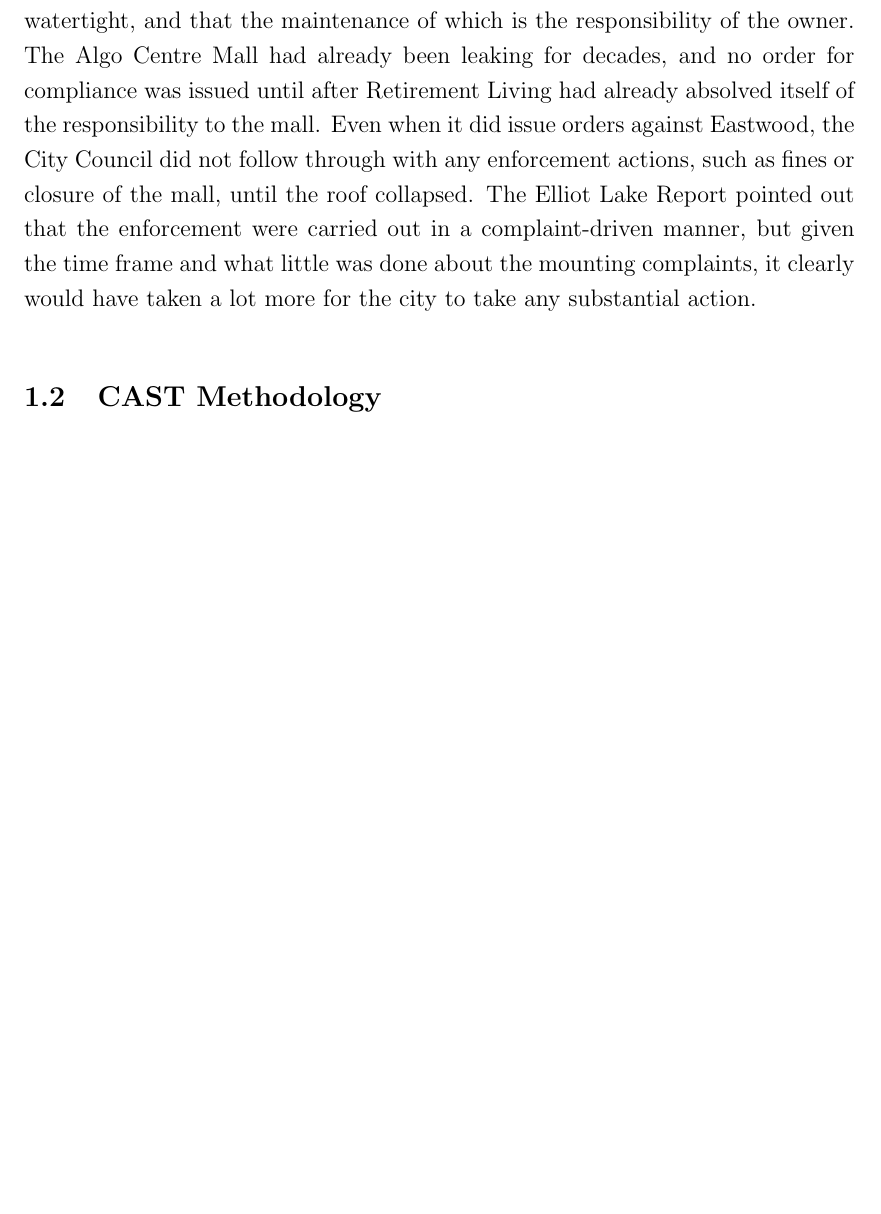
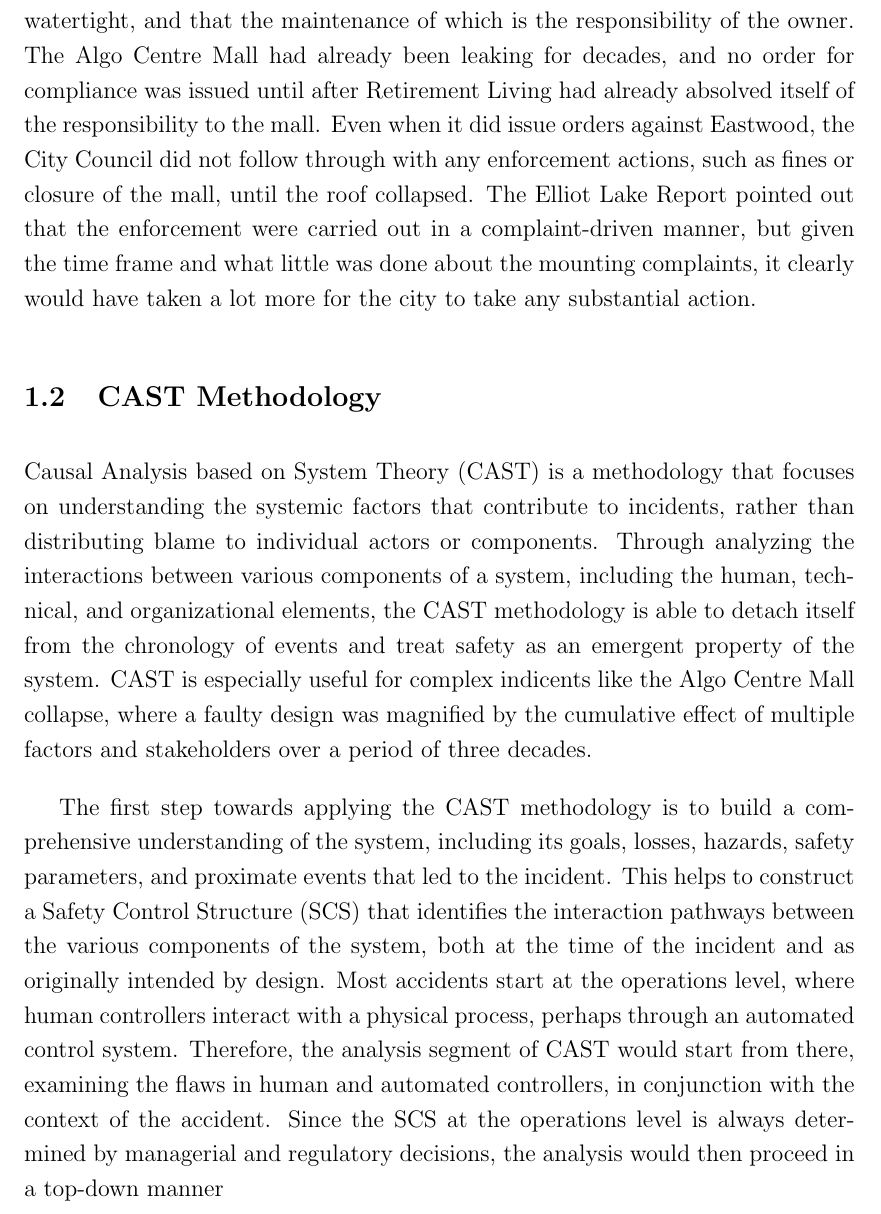
Before and after one commit to ThisisShoo/APS-1034-Team-Project-Report, a LaTeX document (main.tex): part of page 9 of 23 before the commit and part of page 9 of 24 after it, cut so that both start at the same text, the shorter picture padded with empty space. Compiled offline with pdfLaTeX.

Commit message:
Added CAST descriptions

```diff
--- a/main.tex
+++ b/main.tex
@@ -83,6 +82,9 @@
 
 \subsection{CAST Methodology}
 
+Causal Analysis based on System Theory (CAST) is a methodology that focuses on understanding the systemic factors that contribute to incidents, rather than distributing blame to individual actors or components. Through analyzing the interactions between various components of a system, including the human, technical, and organizational elements, the CAST methodology is able to detach itself from the chronology of events and treat safety as an emergent property of the system. CAST is especially useful for complex indicents like the Algo Centre Mall collapse, where a faulty design was magnified by the cumulative effect of multiple factors and stakeholders over a period of three decades.
+
+The first step towards applying the CAST methodology is to build a comprehensive understanding of the system, including its goals, losses, hazards, safety parameters, and proximate events that led to the incident. This helps to construct a Safety Control Structure (SCS) that identifies the interaction pathways between the various components of the system, both at the time of the incident and as originally intended by design. Most accidents start at the operations level, where human controllers interact with a physical process, perhaps through an automated control system. Therefore, the analysis segment of CAST would start from there, examining the flaws in human and automated controllers, in conjunction with the context of the accident. Since the SCS at the operations level is always determined by managerial and regulatory decisions, the analysis would then proceed in a top-down manner
 
 \section{Safety Control Structure}
 % Control Hierarchy: Map out the safety control structure, detailing how safety constraints were supposed to be enforced from design through operation.
```
Also changed, not shown: main.bbl, main.pdf, main.tex (9 more changed lines), 8 other files.
